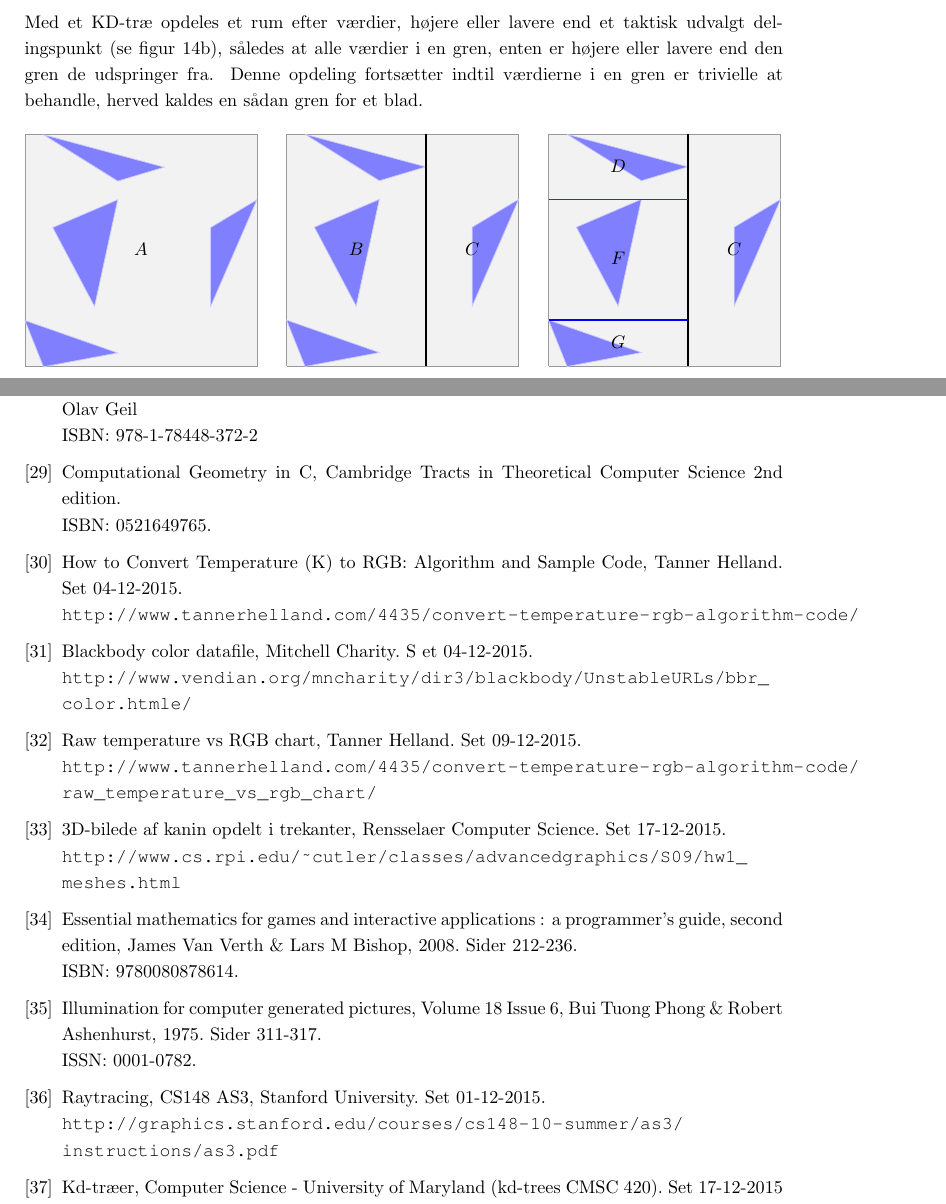
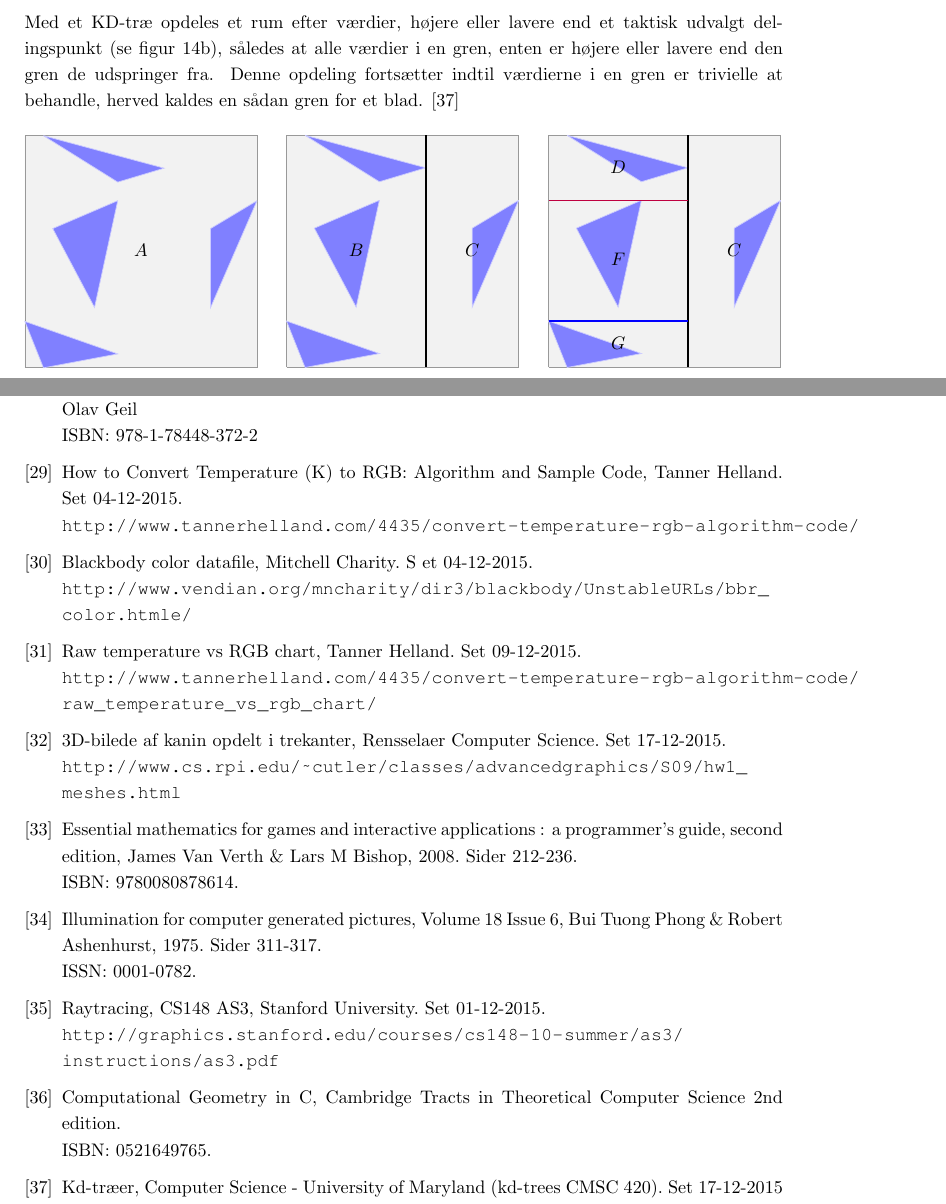
Before and after one commit to AAUSoftwareStudentGroup/P1-Raytracing, a LaTeX document (problem/main.tex, which reads problem/sections/bibliography.tex, problem/subsubsection/kdtree.tex): two parts of pages 43 and 71 of 78, joined at a grey line, cut so that both start at the same text. Compiled offline with pdfLaTeX.

Commit message:
FINAL COMMIT git statusgit status

```diff
--- a/problem/sections/bibliography.tex
+++ b/problem/sections/bibliography.tex
@@ -169,12 +169,6 @@
   Elementary Linear Algebra 2015, Chapther 6.9: Rotations of $R^{3}$ and Computer Graphics, Olav Geil\\
   ISBN: 978-1-78448-372-2
 
-
-\bibitem{ray_triangle_intersection}
-  Computational Geometry in C,
-  Cambridge Tracts in Theoretical Computer Science 2nd edition. \\
-  ISBN: 0521649765.
-
 \bibitem{tanner_helland}
   How to Convert Temperature (K) to RGB: Algorithm and   Sample Code,
   Tanner Helland.
@@ -213,6 +207,10 @@
   Set 01-12-2015.\\
   \url{http://graphics.stanford.edu/courses/cs148-10-summer/as3/instructions/as3.pdf}
 
+\bibitem{ray_triangle_intersection}
+  Computational Geometry in C,
+  Cambridge Tracts in Theoretical Computer Science 2nd edition. \\
+  ISBN: 0521649765.
 
 \bibitem{kdtreekilde}
   Kd-træer,
--- a/problem/subsubsection/kdtree.tex
+++ b/problem/subsubsection/kdtree.tex
@@ -29,7 +29,7 @@ hver gren i træet har yderligere to grene indtil bladene nåes (se figur \ref{f
 \end{figure}
 
 Med et KD-træ opdeles et rum efter værdier, højere eller lavere end et taktisk udvalgt delingspunkt (se figur \ref{fig:kd-tree-itteration}),
-således at alle værdier i en gren, enten er højere eller lavere end den gren de udspringer fra. Denne  opdeling fortsætter indtil værdierne i en gren er trivielle at behandle, herved kaldes en sådan gren for et blad.
+således at alle værdier i en gren, enten er højere eller lavere end den gren de udspringer fra. Denne opdeling fortsætter indtil værdierne i en gren er trivielle at behandle, herved kaldes en sådan gren for et blad. \cite{kdtreekilde}
 
 \begin{figure}[H]
   \begin{subfigure}{0.31\textwidth}
```
